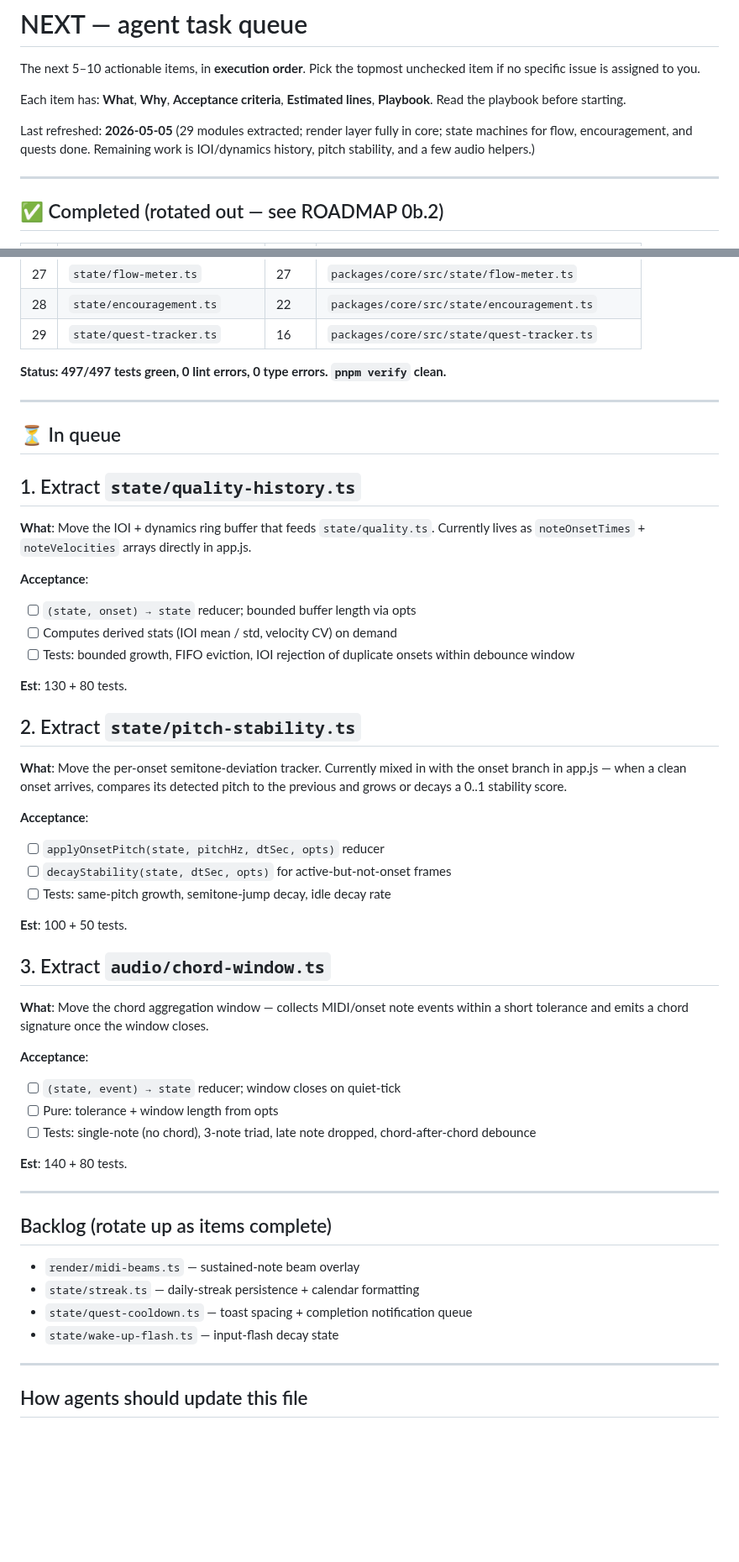
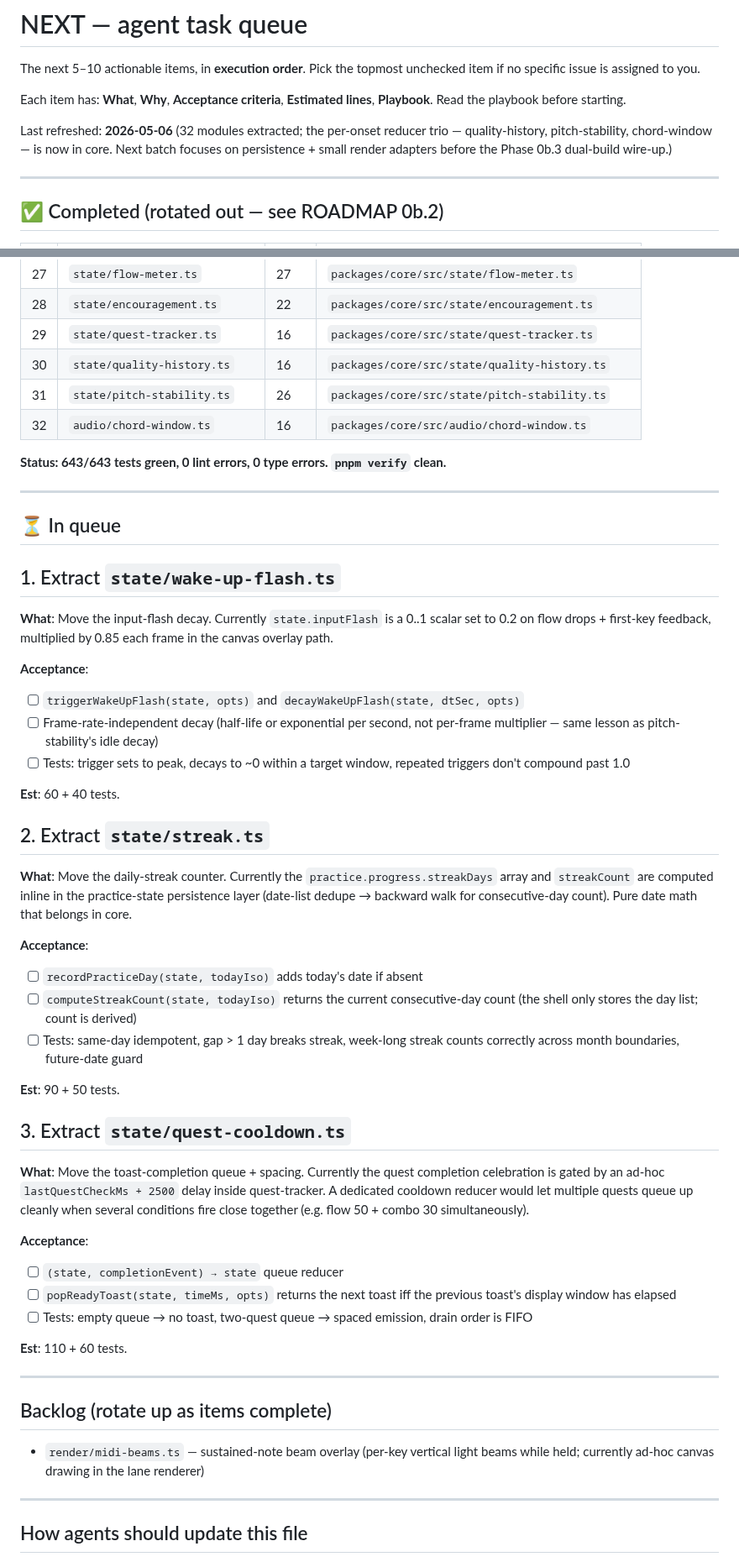
Before and after one commit to atariryuma/PianoVisualizer, a Markdown page: NEXT.md, 2 parts joined by grey strips. Shown at 84% size. Drawn GitHub-style; blank space fills up the shorter version.

Commit message:
docs(legacy): rotate NEXT.md — quality-history/pitch-stability/chord-window done
Move the three completed extractions into the Completed table (entries
30, 31, 32 — 58 new tests in total). Promote three new in-queue items
from the backlog with grounded acceptance criteria based on the legacy
app.js code each will replace:

  1. state/wake-up-flash.ts  — input-flash decay (frame-rate independent)
  2. state/streak.ts          — daily-streak day-list + count
  3. state/quest-cooldown.ts  — toast spacing / completion queue

Backlog now holds just render/midi-beams.ts pending the OSMD adapter
work — the other backlog items rotated up.

Last refreshed: 2026-05-06.

Co-Authored-By: Claude Opus 4.7 (1M context) <noreply@anthropic.com>

```diff
--- a/NEXT.md
+++ b/NEXT.md
@@ -6,9 +6,10 @@ unchecked item if no specific issue is assigned to you.
 Each item has: **What**, **Why**, **Acceptance criteria**, **Estimated lines**,
 **Playbook**. Read the playbook before starting.
 
-Last refreshed: **2026-05-05** (29 modules extracted; render layer fully in
-core; state machines for flow, encouragement, and quests done. Remaining work is
-IOI/dynamics history, pitch stability, and a few audio helpers.)
+Last refreshed: **2026-05-06** (32 modules extracted; the per-onset reducer trio
+— quality-history, pitch-stability, chord-window — is now in core. Next batch
+focuses on persistence + small render adapters before the Phase 0b.3 dual-build
+wire-up.)
 
 ---
 
@@ -45,65 +46,75 @@ IOI/dynamics history, pitch stability, and a few audio helpers.)
 | 27  | `state/flow-meter.ts`         | 27    | `packages/core/src/state/flow-meter.ts`         |
 | 28  | `state/encouragement.ts`      | 22    | `packages/core/src/state/encouragement.ts`      |
 | 29  | `state/quest-tracker.ts`      | 16    | `packages/core/src/state/quest-tracker.ts`      |
+| 30  | `state/quality-history.ts`    | 16    | `packages/core/src/state/quality-history.ts`    |
+| 31  | `state/pitch-stability.ts`    | 26    | `packages/core/src/state/pitch-stability.ts`    |
+| 32  | `audio/chord-window.ts`       | 16    | `packages/core/src/audio/chord-window.ts`       |
 
-**Status: 497/497 tests green, 0 lint errors, 0 type errors. `pnpm verify`
+**Status: 643/643 tests green, 0 lint errors, 0 type errors. `pnpm verify`
 clean.**
 
 ---
 
 ## ⏳ In queue
 
-## 1. Extract `state/quality-history.ts`
+## 1. Extract `state/wake-up-flash.ts`
 
-**What**: Move the IOI + dynamics ring buffer that feeds `state/quality.ts`.
-Currently lives as `noteOnsetTimes` + `noteVelocities` arrays directly in
-app.js.
+**What**: Move the input-flash decay. Currently `state.inputFlash` is a 0..1
+scalar set to 0.2 on flow drops + first-key feedback, multiplied by 0.85 each
+frame in the canvas overlay path.
 
 **Acceptance**:
 
-- [ ] `(state, onset) → state` reducer; bounded buffer length via opts
-- [ ] Computes derived stats (IOI mean / std, velocity CV) on demand
-- [ ] Tests: bounded growth, FIFO eviction, IOI rejection of duplicate onsets
-      within debounce window
+- [ ] `triggerWakeUpFlash(state, opts)` and
+      `decayWakeUpFlash(state, dtSec, opts)`
+- [ ] Frame-rate-independent decay (half-life or exponential per second, not
+      per-frame multiplier — same lesson as pitch-stability's idle decay)
+- [ ] Tests: trigger sets to peak, decays to ~0 within a target window, repeated
+      triggers don't compound past 1.0
 
-**Est**: 130 + 80 tests.
+**Est**: 60 + 40 tests.
 
-## 2. Extract `state/pitch-stability.ts`
+## 2. Extract `state/streak.ts`
 
-**What**: Move the per-onset semitone-deviation tracker. Currently mixed in with
-the onset branch in app.js — when a clean onset arrives, compares its detected
-pitch to the previous and grows or decays a 0..1 stability score.
+**What**: Move the daily-streak counter. Currently the
+`practice.progress.streakDays` array and `streakCount` are computed inline in
+the practice-state persistence layer (date-list dedupe → backward walk for
+consecutive-day count). Pure date math that belongs in core.
 
 **Acceptance**:
 
-- [ ] `applyOnsetPitch(state, pitchHz, dtSec, opts)` reducer
-- [ ] `decayStability(state, dtSec, opts)` for active-but-not-onset frames
-- [ ] Tests: same-pitch growth, semitone-jump decay, idle decay rate
+- [ ] `recordPracticeDay(state, todayIso)` adds today's date if absent
+- [ ] `computeStreakCount(state, todayIso)` returns the current consecutive-day
+      count (the shell only stores the day list; count is derived)
+- [ ] Tests: same-day idempotent, gap > 1 day breaks streak, week-long streak
+      counts correctly across month boundaries, future-date guard
 
-**Est**: 100 + 50 tests.
+**Est**: 90 + 50 tests.
 
-## 3. Extract `audio/chord-window.ts`
+## 3. Extract `state/quest-cooldown.ts`
 
-**What**: Move the chord aggregation window — collects MIDI/onset note events
-within a short tolerance and emits a chord signature once the window closes.
+**What**: Move the toast-completion queue + spacing. Currently the quest
+completion celebration is gated by an ad-hoc `lastQuestCheckMs + 2500` delay
+inside quest-tracker. A dedicated cooldown reducer would let multiple quests
+queue up cleanly when several conditions fire close together (e.g. flow 50 +
+combo 30 simultaneously).
 
 **Acceptance**:
 
-- [ ] `(state, event) → state` reducer; window closes on quiet-tick
-- [ ] Pure: tolerance + window length from opts
-- [ ] Tests: single-note (no chord), 3-note triad, late note dropped,
-      chord-after-chord debounce
+- [ ] `(state, completionEvent) → state` queue reducer
+- [ ] `popReadyToast(state, timeMs, opts)` returns the next toast iff the
+      previous toast's display window has elapsed
+- [ ] Tests: empty queue → no toast, two-quest queue → spaced emission, drain
+      order is FIFO
 
-**Est**: 140 + 80 tests.
+**Est**: 110 + 60 tests.
 
 ---
 
 ## Backlog (rotate up as items complete)
 
-- `render/midi-beams.ts` — sustained-note beam overlay
-- `state/streak.ts` — daily-streak persistence + calendar formatting
-- `state/quest-cooldown.ts` — toast spacing + completion notification queue
-- `state/wake-up-flash.ts` — input-flash decay state
+- `render/midi-beams.ts` — sustained-note beam overlay (per-key vertical light
+  beams while held; currently ad-hoc canvas drawing in the lane renderer)
 
 ---
 
```
